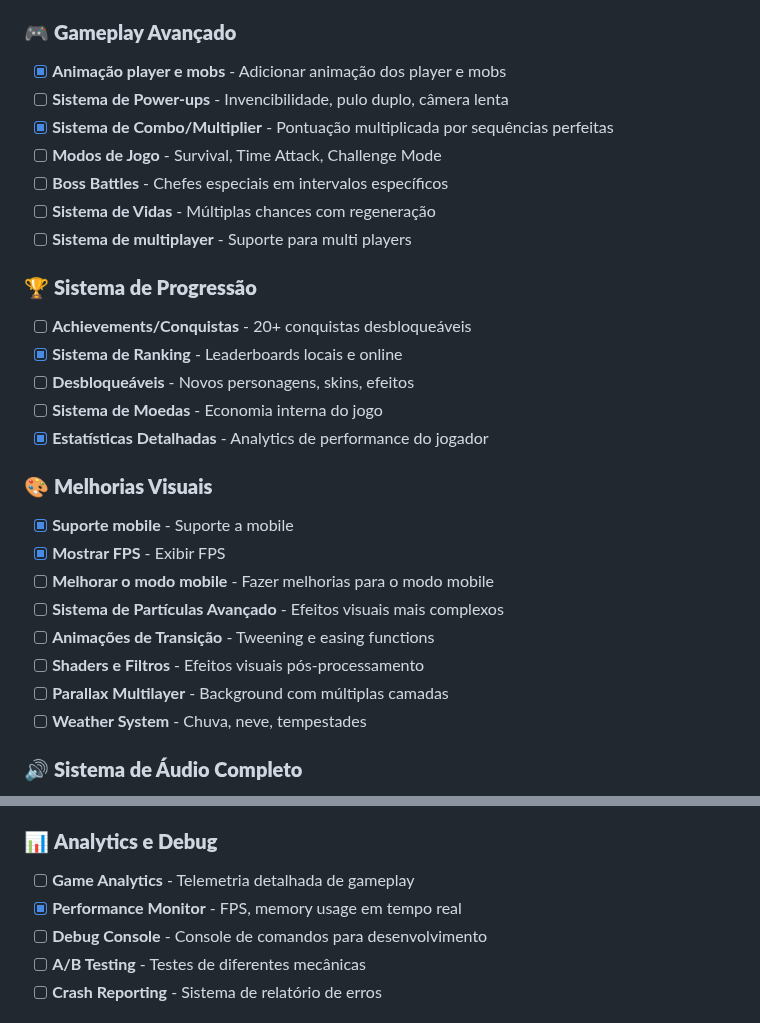
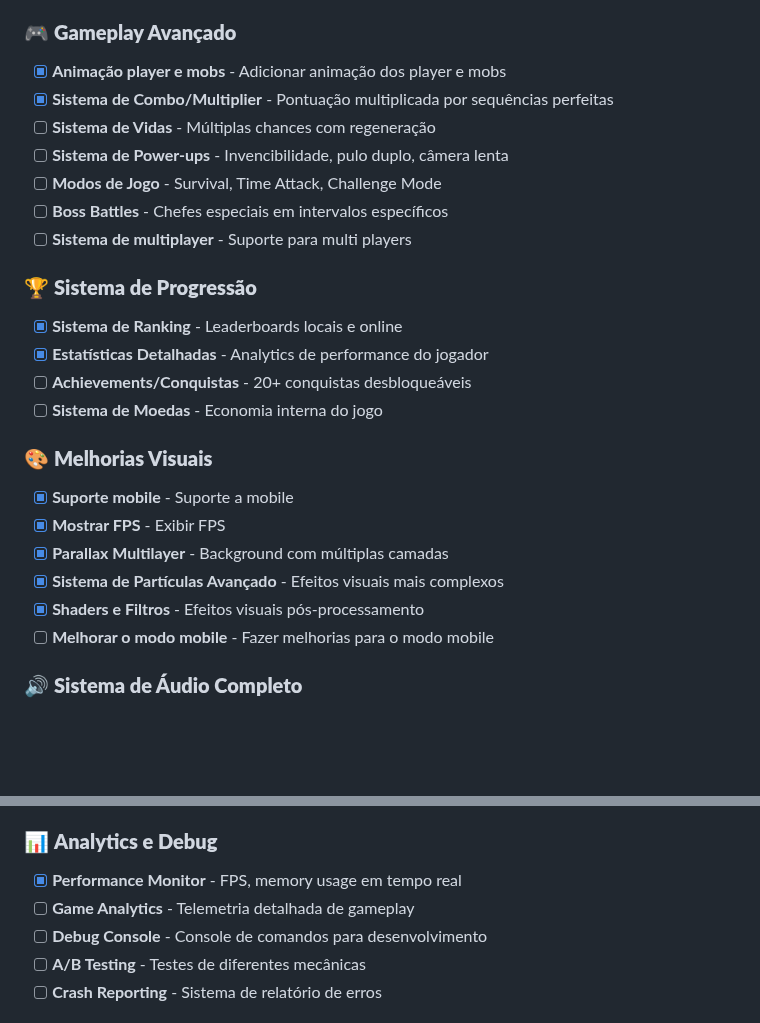
Before and after one commit to gbrlstr/pudge-runner, a Markdown page: README.md, 2 parts joined by grey strips. Rendered like a GitHub page; blank space fills up the shorter version.

Commit message:
feat: update gameplay features and enhance visual effects in README

```diff
--- a/README.md
+++ b/README.md
@@ -100,31 +100,28 @@ pudge-runner/
 ### 🎮 **Gameplay Avançado**
 
 - [x] **Animação player e mobs** - Adicionar animação dos player e mobs
+- [x] **Sistema de Combo/Multiplier** - Pontuação multiplicada por sequências perfeitas
+- [ ] **Sistema de Vidas** - Múltiplas chances com regeneração
 - [ ] **Sistema de Power-ups** - Invencibilidade, pulo duplo, câmera lenta
-- [x] **Sistema de Combo/Multiplier** - Pontuação multiplicada por sequências perfeitas
 - [ ] **Modos de Jogo** - Survival, Time Attack, Challenge Mode
 - [ ] **Boss Battles** - Chefes especiais em intervalos específicos
-- [ ] **Sistema de Vidas** - Múltiplas chances com regeneração
 - [ ] **Sistema de multiplayer** - Suporte para multi players
 
 ### 🏆 **Sistema de Progressão**
 
+- [x] **Sistema de Ranking** - Leaderboards locais e online
+- [x] **Estatísticas Detalhadas** - Analytics de performance do jogador
 - [ ] **Achievements/Conquistas** - 20+ conquistas desbloqueáveis
-- [x] **Sistema de Ranking** - Leaderboards locais e online
-- [ ] **Desbloqueáveis** - Novos personagens, skins, efeitos
 - [ ] **Sistema de Moedas** - Economia interna do jogo
-- [x] **Estatísticas Detalhadas** - Analytics de performance do jogador
 
 ### 🎨 **Melhorias Visuais**
 
 - [x] **Suporte mobile** - Suporte a mobile
 - [x] **Mostrar FPS** - Exibir FPS
+- [x] **Parallax Multilayer** - Background com múltiplas camadas
+- [x] **Sistema de Partículas Avançado** - Efeitos visuais mais complexos
+- [x] **Shaders e Filtros** - Efeitos visuais pós-processamento
 - [ ] **Melhorar o modo mobile** - Fazer melhorias para o modo mobile
-- [ ] **Sistema de Partículas Avançado** - Efeitos visuais mais complexos
-- [ ] **Animações de Transição** - Tweening e easing functions
-- [ ] **Shaders e Filtros** - Efeitos visuais pós-processamento
-- [ ] **Parallax Multilayer** - Background com múltiplas camadas
-- [ ] **Weather System** - Chuva, neve, tempestades
 
 ### 🔊 **Sistema de Áudio Completo**
 
@@ -169,8 +166,8 @@ pudge-runner/
 
 ### 📊 **Analytics e Debug**
 
+- [x] **Performance Monitor** - FPS, memory usage em tempo real
 - [ ] **Game Analytics** - Telemetria detalhada de gameplay
-- [x] **Performance Monitor** - FPS, memory usage em tempo real
 - [ ] **Debug Console** - Console de comandos para desenvolvimento
 - [ ] **A/B Testing** - Testes de diferentes mecânicas
 - [ ] **Crash Reporting** - Sistema de relatório de erros
```
